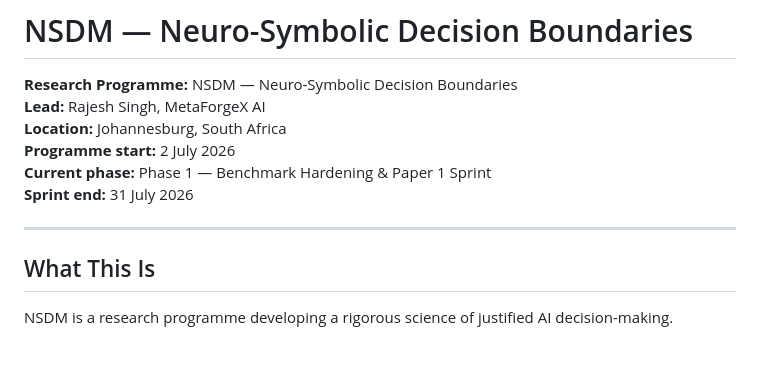
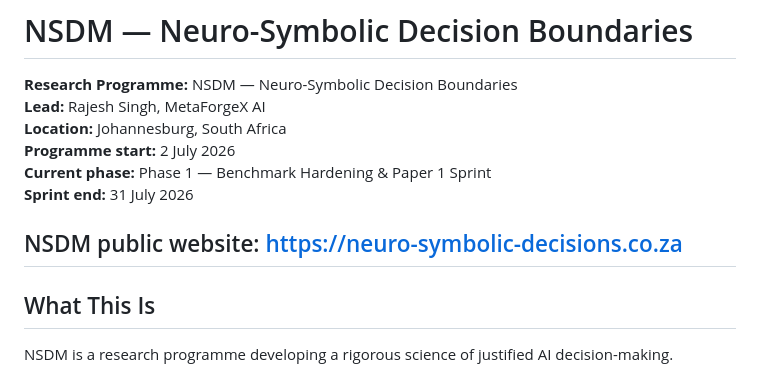
Before and after one commit to Rajesh0311/NSDM, a Markdown page: README.md, the part around the change. Rendered like a GitHub page; blank space fills up the shorter version.

Commit message:
docs 2026-07-02: add public website URL to NSDM README

```diff
--- a/README.md
+++ b/README.md
@@ -7,6 +7,7 @@
 **Current phase:** Phase 1 — Benchmark Hardening & Paper 1 Sprint
 **Sprint end:** 31 July 2026
 
+NSDM public website: https://neuro-symbolic-decisions.co.za
 ---
 
 ## What This Is
```
